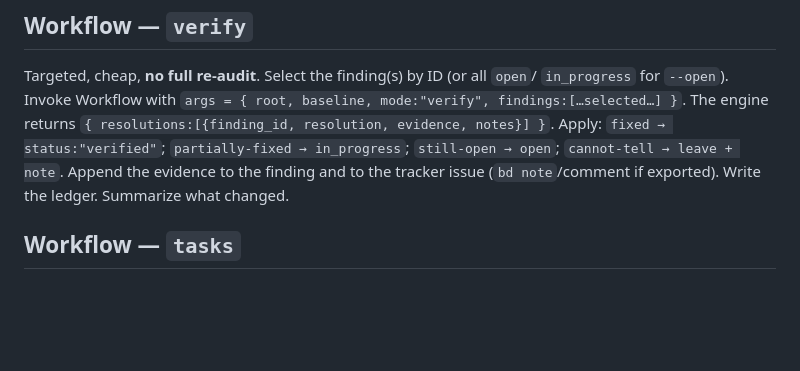
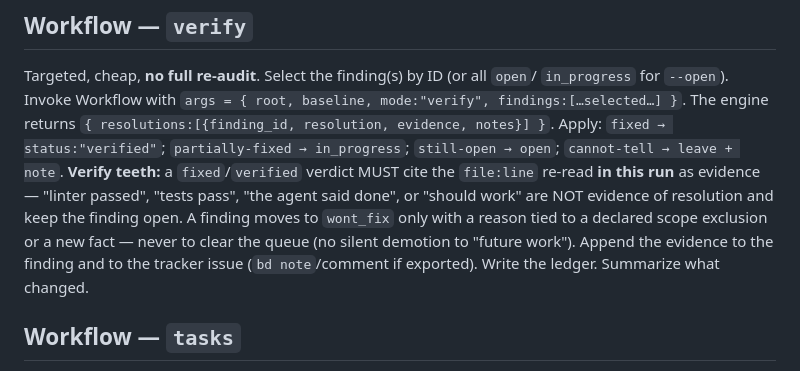
Before and after one commit to rnrn/op, a Markdown page: skills/op-audit/SKILL.md, the part around the change. GitHub-like rendering; blank space fills up the shorter version.

Commit message:
feat(op-audit,op-drift-check): adversarial verify teeth (Part B)
op-audit verify: fixed/verified must cite file:line re-read evidence in this run; red-flags (linter passed/agent said done/should work) are not evidence; wont_fix only with scope/new-fact reason (no silent demotion). op-drift-check: default refute stance (assume doc stale, prove against code; unverifiable claim ≥ WARNING). Merge-safe; protocols byte-identical.

```diff
--- a/skills/op-audit/SKILL.md
+++ b/skills/op-audit/SKILL.md
@@ -150,7 +150,12 @@ Targeted, cheap, **no full re-audit**. Select the finding(s) by ID (or all `open
 `args = { root, baseline, mode:"verify", findings:[…selected…] }`. The engine returns
 `{ resolutions:[{finding_id, resolution, evidence, notes}] }`. Apply:
 `fixed → status:"verified"`; `partially-fixed → in_progress`; `still-open → open`;
-`cannot-tell → leave + note`. Append the evidence to the finding and to the tracker
+`cannot-tell → leave + note`. **Verify teeth:** a `fixed`/`verified` verdict MUST
+cite the `file:line` re-read **in this run** as evidence — "linter passed", "tests
+pass", "the agent said done", or "should work" are NOT evidence of resolution and
+keep the finding open. A finding moves to `wont_fix` only with a reason tied to a
+declared scope exclusion or a new fact — never to clear the queue (no silent
+demotion to "future work"). Append the evidence to the finding and to the tracker
 issue (`bd note`/comment if exported). Write the ledger. Summarize what changed.
 
 ## Workflow — `tasks`
```
Also changed, not shown: CHANGELOG.md (+1 -0 lines), skills/op-drift-check/SKILL.md (+1 -1 lines).
